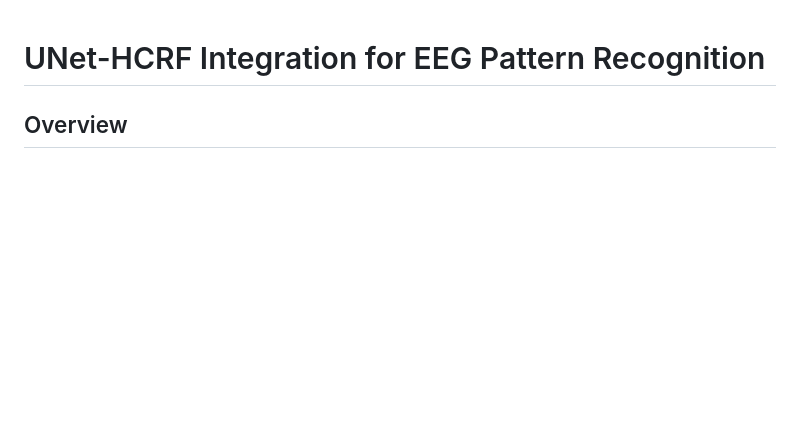
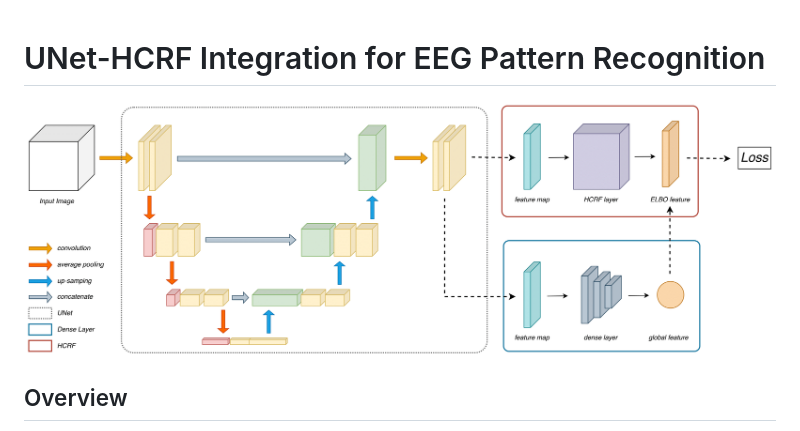
Before and after one commit to Carol-seven/UNet-HCRF_EEG, a Markdown page: README.md, the part around the change. Drawn GitHub-style; pictures changed too: image/overview.png (added); blank space fills up the shorter version.

Commit message:
workframe

```diff
--- a/README.md
+++ b/README.md
@@ -1,4 +1,7 @@
 # UNet-HCRF Integration for EEG Pattern Recognition
+
+
+![workframe](image/overview.png)
 
 
 ## Overview
```
